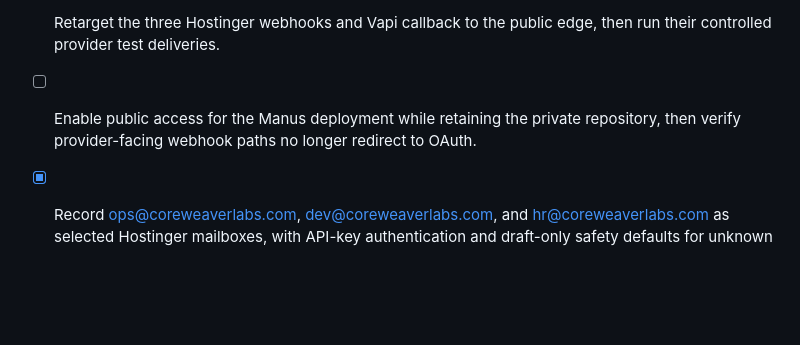
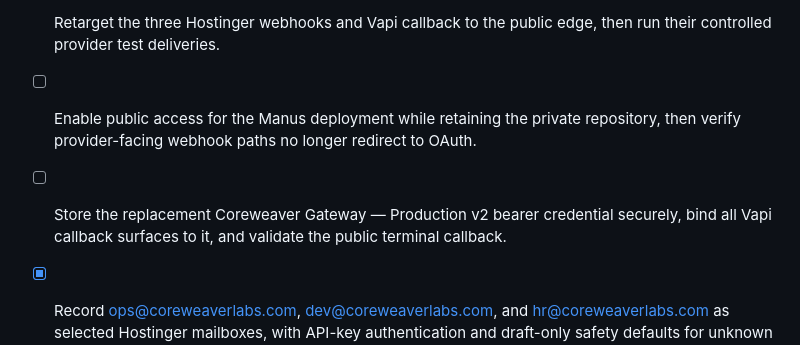
Before and after one commit to Coreweaver-Labs-Inc/geo-made-simple, a Markdown page: todo.md, the part around the change. Drawn GitHub-style; blank space fills up the shorter version.

Commit message:
Checkpoint: Rotates the Vapi callback credential reference to Coreweaver Gateway — Production v2 after validating its server-side value with a harmless local gateway test. Rebinds the Router, Operations, Development, People & Feedback assistants, and +1 (650) 484-0415 to the v2 credential while retaining end-of-call-only callbacks, explicit bounded handoffs, no external-action tools, and draft-only internal review. Publishes the updated secret configuration before the final public Vapi callback retest.

```diff
--- a/todo.md
+++ b/todo.md
@@ -117,6 +117,7 @@
 - [ ] Deploy the temporary public webhook edge without granting it permission to create external actions or expose Manus, Hostinger, Vapi, or gateway credentials.
 - [ ] Retarget the three Hostinger webhooks and Vapi callback to the public edge, then run their controlled provider test deliveries.
 - [ ] Enable public access for the Manus deployment while retaining the private repository, then verify provider-facing webhook paths no longer redirect to OAuth.
+- [ ] Store the replacement Coreweaver Gateway — Production v2 bearer credential securely, bind all Vapi callback surfaces to it, and validate the public terminal callback.
 - [x] Record ops@coreweaverlabs.com, dev@coreweaverlabs.com, and hr@coreweaverlabs.com as selected Hostinger mailboxes, with API-key authentication and draft-only safety defaults for unknown sender and destination controls.
 - [x] Verify Vapi’s webhook and squad-routing capabilities, then define a unified voice-and-mail intake path to the Ops, Dev, and HR workflows.
 - [x] Prepare the configuration sequence for a Vapi operator and Hostinger webhooks to call the Manus API through a validated gateway without exposing keys or enabling autonomous external actions.
```
